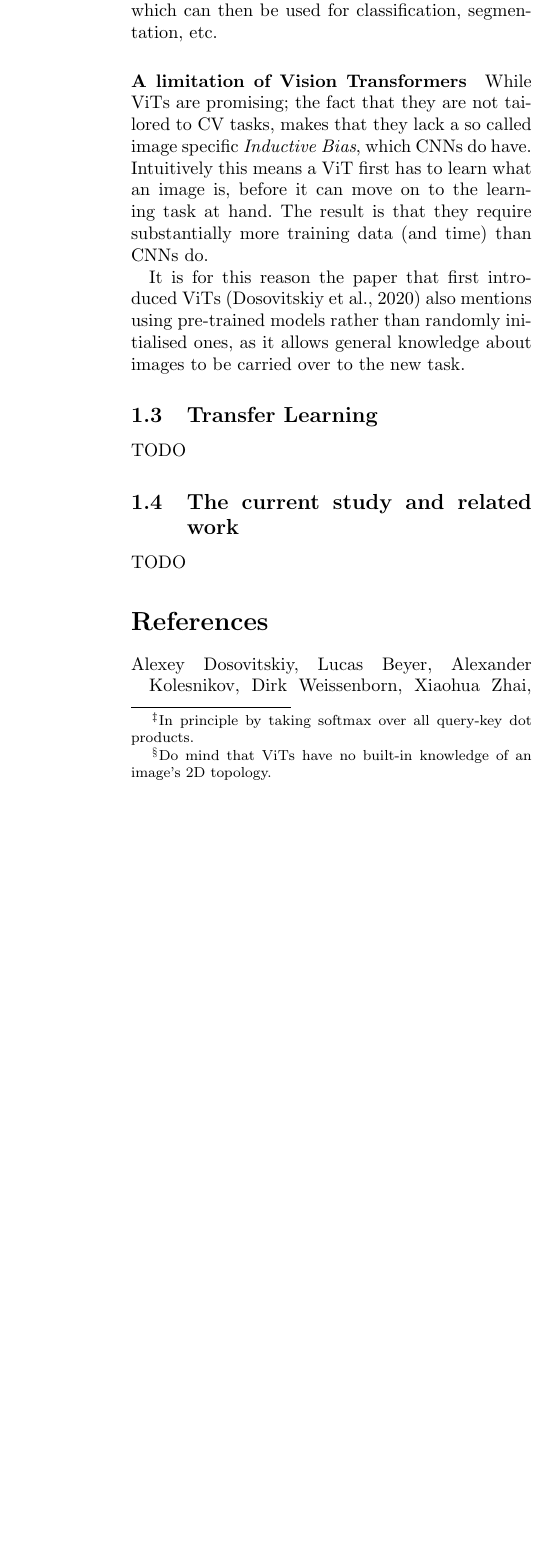
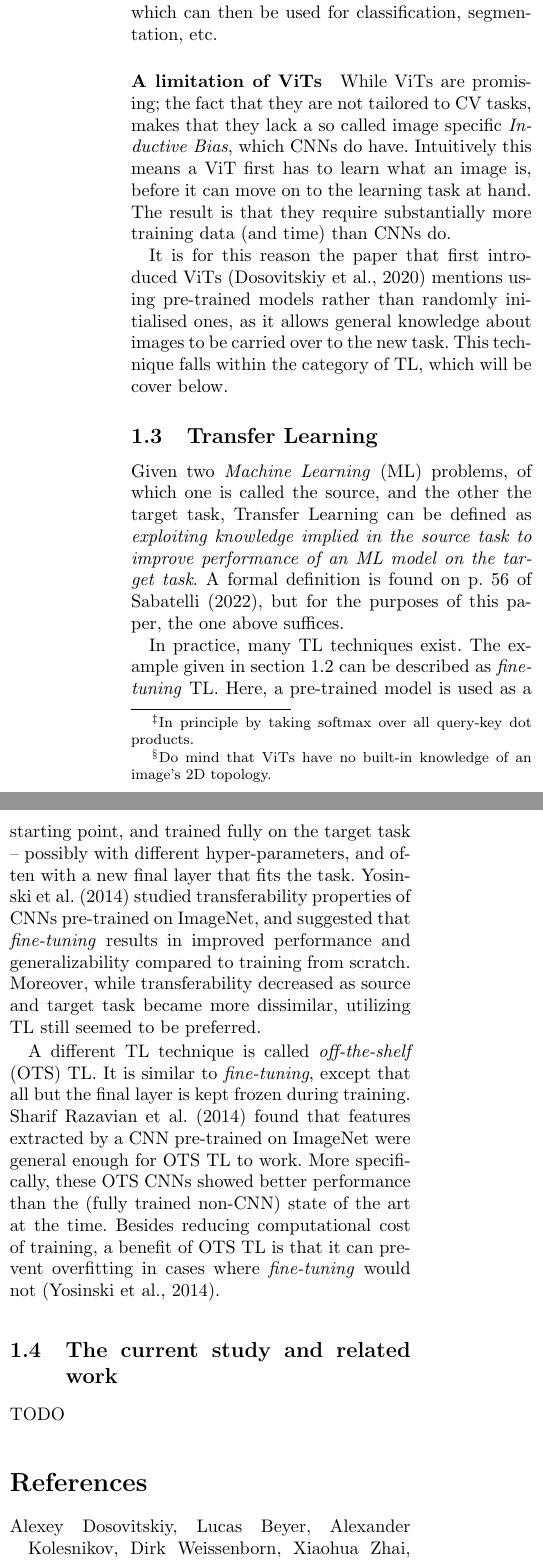
Before and after one commit to IndoorAdventurer/ViTTransferLearningForArtClassification, a LaTeX document (writing/report.tex, which reads writing/tex/draft_introduction.tex): part of one column of page 2 of 2 before the commit and two parts of the columns of page 2 of 3 after it, the two joined at a grey line, cut so that both start at the same text, the shorter picture padded with empty space. Compiled offline with pdfLaTeX.

Commit message:
At the point where all preliminaries are explained (CNNs, ViTs, TL). Up next: related work and description of current research

```diff
--- a/writing/report.tex
+++ b/writing/report.tex
@@ -2,7 +2,7 @@
 \usepackage{bachelorproject}
 
 \title{\vspace{-0.5in}{\bfseries\scshape
-    Transfer Learning Using Vision Transformers Project (No Title Yet)
+    Transfer Learning to train Vision Transformers with limited resources
     } \\
     \vspace{1ex}
     \normalsize{Bachelor's Project Thesis}\vspace{-2ex}
--- a/writing/tex/draft_introduction.tex
+++ b/writing/tex/draft_introduction.tex
@@ -65,15 +65,29 @@ The original Transformer architecture was designed to solve problems in \textit{
 % While a CNN is restricted to only incorporate information from its surrounding pixels in a subsequent layer, a ViT
 
 
-\paragraph{A limitation of Vision Transformers}
+\paragraph{A limitation of ViTs}
 While ViTs are promising; the fact that they are not tailored to CV tasks, makes that they lack a so called image specific \textit{Inductive Bias}, which CNNs do have. Intuitively this means a ViT first has to learn what an image is, before it can move on to the learning task at hand. The result is that they require substantially more training data (and time) than CNNs do.
 
-It is for this reason the paper that first introduced ViTs \citep{dosovitskiy2020image} also mentions using pre-trained models rather than randomly initialised ones, as it allows general knowledge about images to be carried over to the new task.
+It is for this reason the paper that first introduced ViTs \citep{dosovitskiy2020image} mentions using pre-trained models rather than randomly initialised ones, as it allows general knowledge about images to be carried over to the new task. This technique falls within the category of TL, which will be cover below.
 
 % CNNs have image specific inductive bias: the architecture itself is tailored to 2D images, and as such has structural information about how images work built-in. This is not the case for ViTs, which lack an image specific inductive bias, which makes them very data hungry.
 
 \subsection{Transfer Learning}
-TODO
+Given two \textit{Machine Learning} (ML) problems, of which one is called the source, and the other the target task, Transfer Learning can be defined as \textit{exploiting knowledge implied in the source task to improve performance of an ML model on the target task}. A formal definition is found on p. 56 of \citeauthor{sabatelli2022contributions} (\citeyear{sabatelli2022contributions}), but for the purposes of this paper, the one above suffices.
+
+In practice, many TL techniques exist. The example given in section \ref{vits} can be described as \textit{fine-tuning} TL. Here, a pre-trained model is used as a starting point, and trained fully on the target task -- possibly with different hyper-parameters, and often with a new final layer that fits the task. \citeauthor{yosinski2014transferable} (\citeyear{yosinski2014transferable}) studied transferability properties of CNNs pre-trained on ImageNet, and suggested that \textit{fine-tuning} results in improved performance and generalizability compared to training from scratch. Moreover, while transferability decreased as source and target task became more dissimilar, utilizing TL still seemed to be preferred.
+
+% FINE-TUNING: "yosinski2014transferable" CNNs
+% 1) Lower layers contain general information that can easily be transferred (deze doe ik naar volgende stukje misschien)
+% 2) Distance between source and target task increases -> transferability decreases
+%       - BUT: still better than randomly initialized
+% 3) Increases generalizability (This one is important for me ;-) )
+
+A different TL technique is called \textit{off-the-shelf} (OTS) TL. It is similar to \textit{fine-tuning}, except that all but the final layer is kept frozen during training. \citeauthor{sharif2014cnn} (\citeyear{sharif2014cnn}) found that features extracted by a CNN pre-trained on ImageNet were general enough for OTS TL to work. More specifically, these OTS CNNs showed better performance than the (fully trained non-CNN) state of the art at the time. Besides reducing computational cost of training, a benefit of OTS TL is that it can prevent overfitting in cases where \textit{fine-tuning} would not \citep{yosinski2014transferable}.
+
+% OFF-THE-SHELF:
+% 1) "yosinski2014transferable": OTS can prevent overfitting where fine-tuning would overfit
+% 2) "yosinski2014transferable": first layers general information
 
 \subsection{The current study and related work}
 TODO
```
Also changed, not shown: writing/literature.bib (+2 -4 lines), writing/tex/draft_introduction.tex (2 more changed lines), 1 other file.
